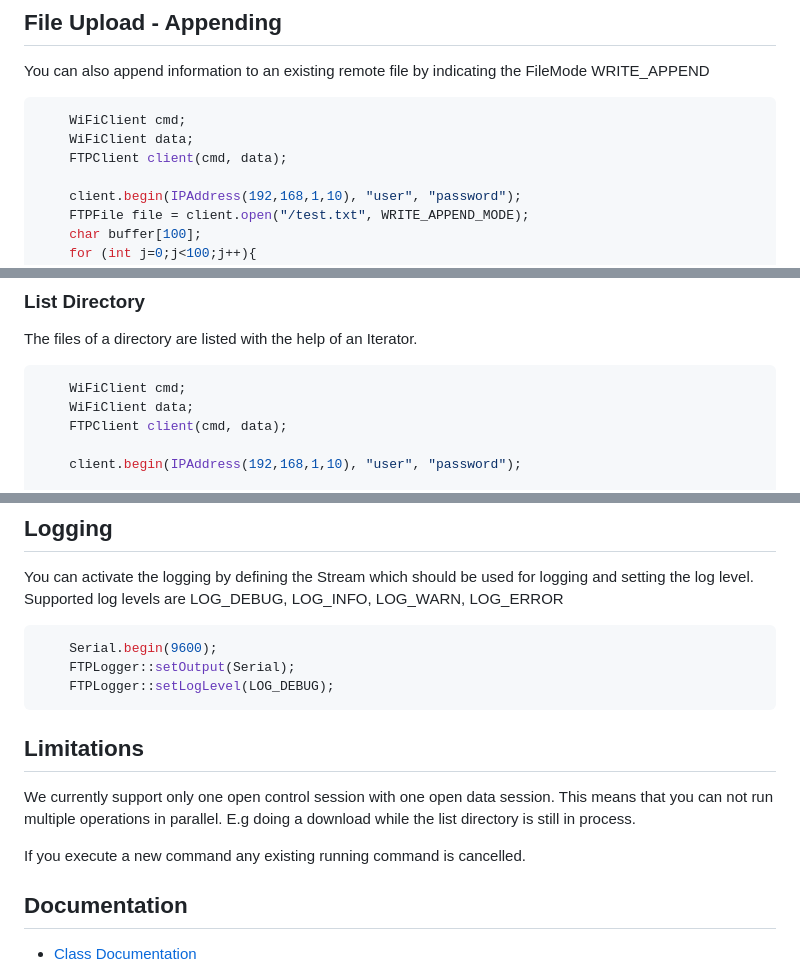
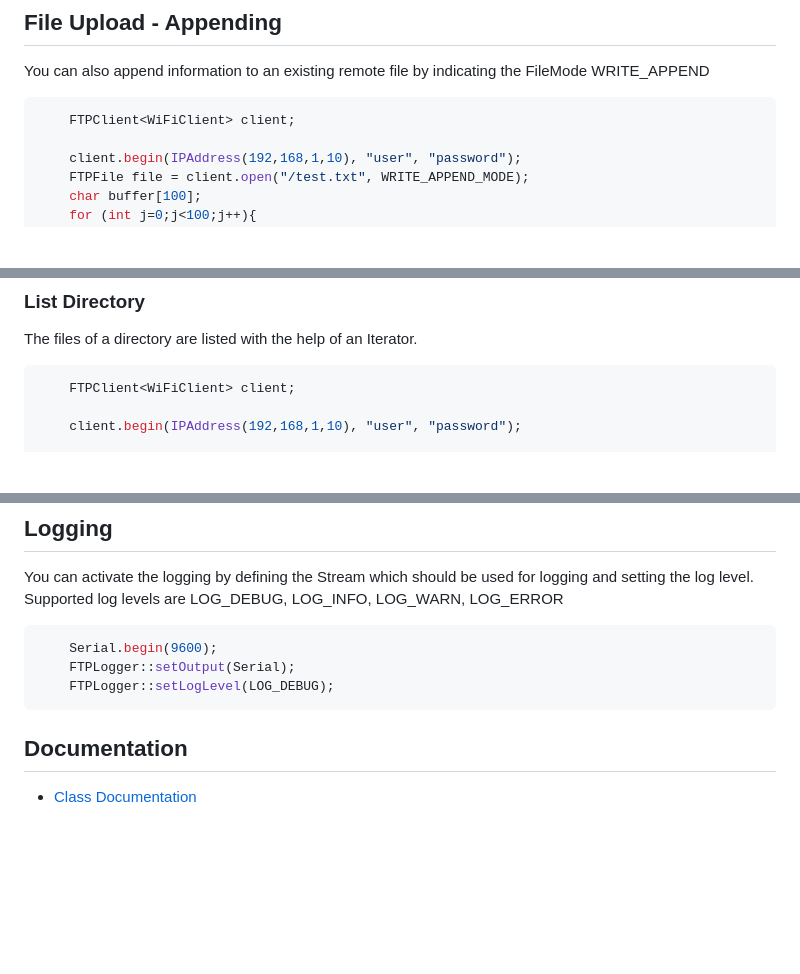
Before and after one commit to pschatzmann/TinyFTPClient, a Markdown page: README.md, 3 parts joined by grey strips. Drawn GitHub-style; blank space fills up the shorter version.

````diff
--- a/README.md
+++ b/README.md
@@ -161,9 +155,7 @@ the file alreay exists it will be replaced with the new content if you use the F
 You can also append information to an existing remote file by indicating the FileMode WRITE_APPEND
 
 ```C++
-    WiFiClient cmd;
-    WiFiClient data;
-    FTPClient client(cmd, data);
+    FTPClient<WiFiClient> client;
 
     client.begin(IPAddress(192,168,1,10), "user", "password");
     FTPFile file = client.open("/test.txt", WRITE_APPEND_MODE);
@@ -188,9 +180,7 @@ The ArduinoFTPClient supports the following directory operations:
 The files of a directory are listed with the help of an Iterator.
 
 ```C++
-    WiFiClient cmd;
-    WiFiClient data;
-    FTPClient client(cmd, data);
+    FTPClient<WiFiClient> client;
 
     client.begin(IPAddress(192,168,1,10), "user", "password");
 
@@ -210,10 +200,6 @@ Supported log levels are LOG_DEBUG, LOG_INFO, LOG_WARN, LOG_ERROR
     FTPLogger::setLogLevel(LOG_DEBUG);
 ```
 
-## Limitations
-We currently support only one open control session with one open data session. This means that you can not run multiple operations in parallel. E.g doing a download while the list directory is still in process.
-
-If you execute a new command any existing running command is cancelled.
 
 ## Documentation
 
````
Also changed, not shown: other parts of README.md (+3 -9 lines).
